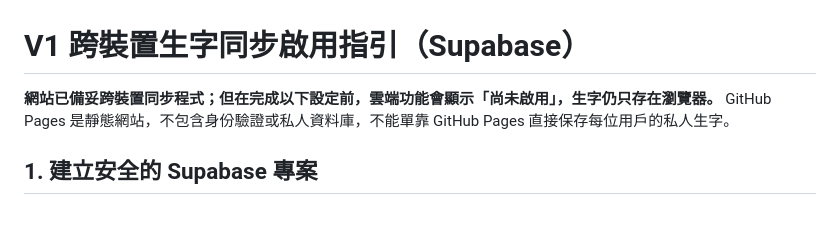
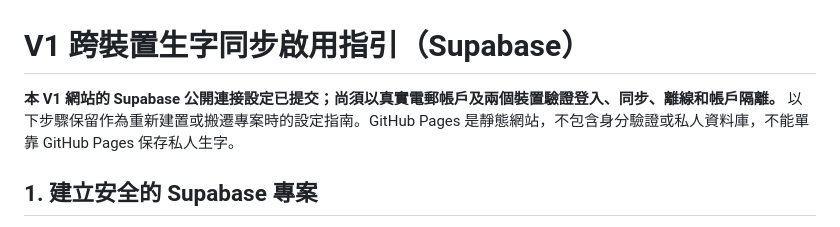
Before and after one commit to Tom-gpt65/ai-daily-intelligence, a Markdown page: docs/CLOUD_SYNC_SETUP.md, the part around the change. GitHub-like rendering.

Commit message:
Clarify V1 cloud setup status pending real-device acceptance

```diff
--- a/docs/CLOUD_SYNC_SETUP.md
+++ b/docs/CLOUD_SYNC_SETUP.md
@@ -1,6 +1,6 @@
 # V1 跨裝置生字同步啟用指引（Supabase）
 
-**網站已備妥跨裝置同步程式；但在完成以下設定前，雲端功能會顯示「尚未啟用」，生字仍只存在瀏覽器。** GitHub Pages 是靜態網站，不包含身份驗證或私人資料庫，不能單靠 GitHub Pages 直接保存每位用戶的私人生字。
+**本 V1 網站的 Supabase 公開連接設定已提交；尚須以真實電郵帳戶及兩個裝置驗證登入、同步、離線和帳戶隔離。** 以下步驟保留作為重新建置或搬遷專案時的設定指南。GitHub Pages 是靜態網站，不包含身分驗證或私人資料庫，不能單靠 GitHub Pages 保存私人生字。
 
 ## 1. 建立安全的 Supabase 專案
 
```
